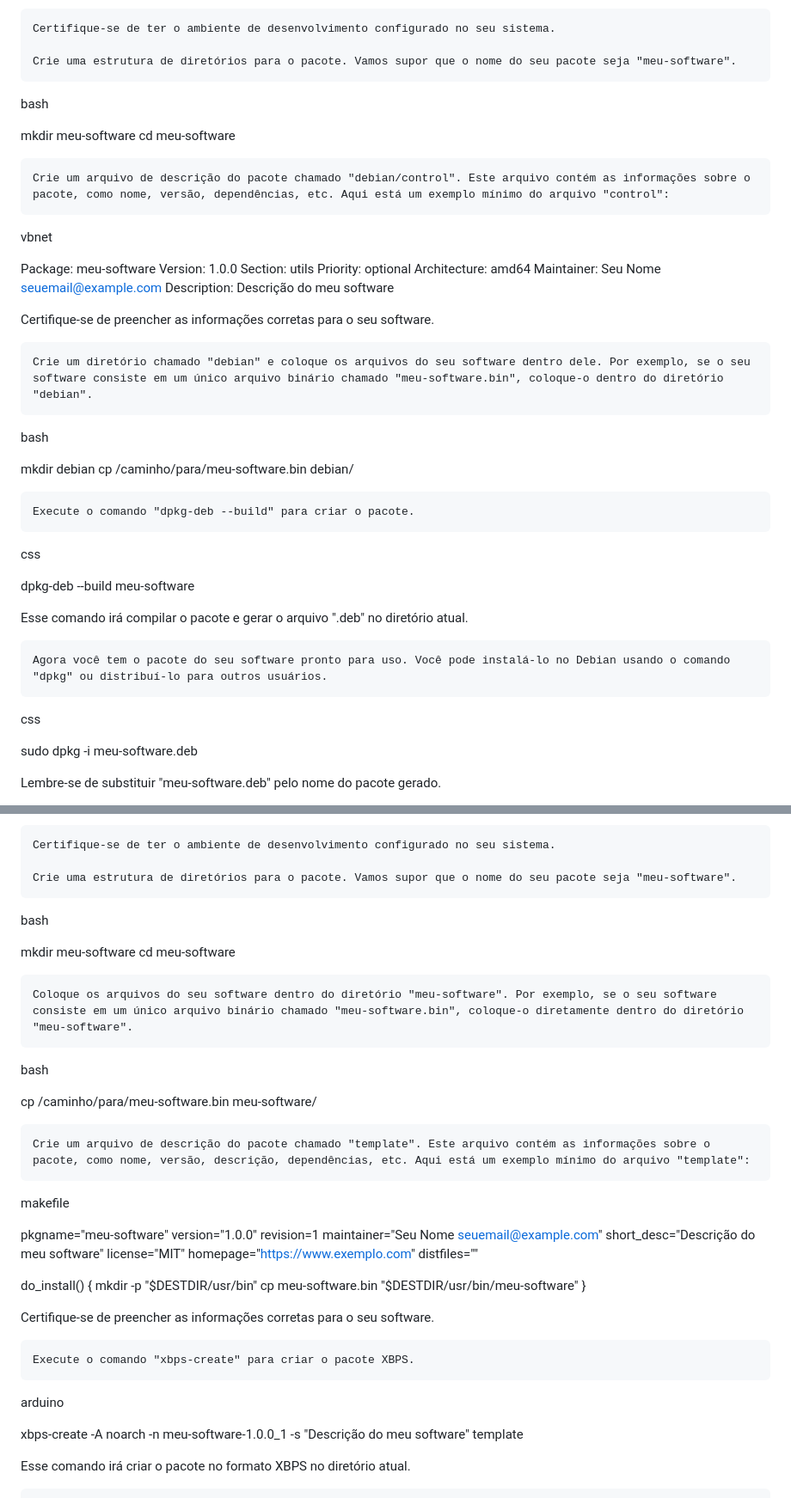
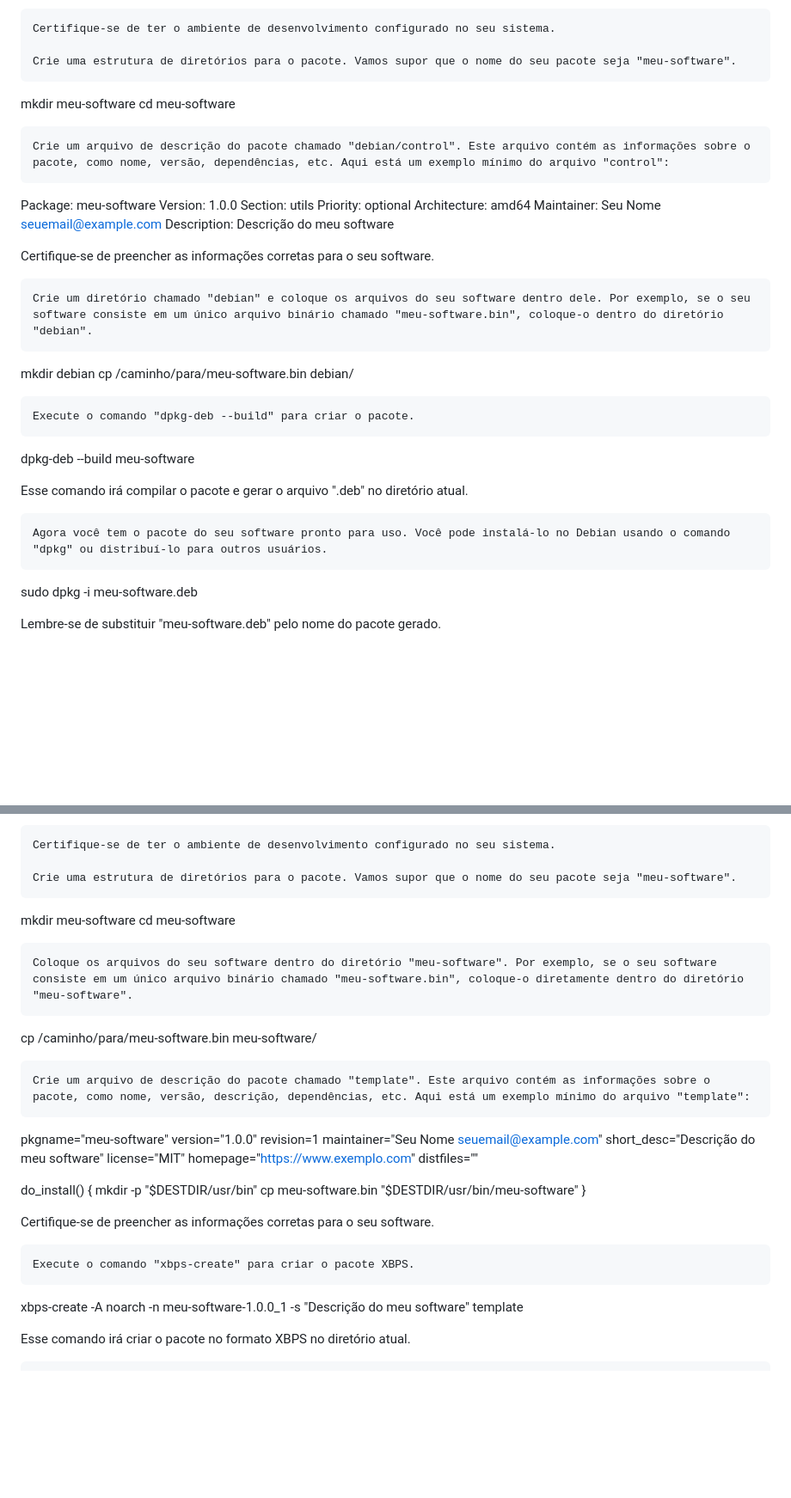
Before and after one commit to LordGriffo/Amazonia, a Markdown page: Graviola/Readme.md, 2 parts joined by grey strips. Shown at 86% size. GitHub-like rendering; blank space fills up the shorter version.

```diff
--- a/Graviola/Readme.md
+++ b/Graviola/Readme.md
@@ -116,14 +110,12 @@ Aqui está um exemplo básico de como empacotar um software para o Debian:
 
     Crie uma estrutura de diretórios para o pacote. Vamos supor que o nome do seu pacote seja "meu-software".
 
-bash
 
 mkdir meu-software
 cd meu-software
 
     Crie um arquivo de descrição do pacote chamado "debian/control". Este arquivo contém as informações sobre o pacote, como nome, versão, dependências, etc. Aqui está um exemplo mínimo do arquivo "control":
 
-vbnet
 
 Package: meu-software
 Version: 1.0.0
@@ -137,14 +129,12 @@ Certifique-se de preencher as informações corretas para o seu software.
 
     Crie um diretório chamado "debian" e coloque os arquivos do seu software dentro dele. Por exemplo, se o seu software consiste em um único arquivo binário chamado "meu-software.bin", coloque-o dentro do diretório "debian".
 
-bash
 
 mkdir debian
 cp /caminho/para/meu-software.bin debian/
 
     Execute o comando "dpkg-deb --build" para criar o pacote.
 
-css
 
 dpkg-deb --build meu-software
 
@@ -152,7 +142,6 @@ Esse comando irá compilar o pacote e gerar o arquivo ".deb" no diretório atual
 
     Agora você tem o pacote do seu software pronto para uso. Você pode instalá-lo no Debian usando o comando "dpkg" ou distribuí-lo para outros usuários.
 
-css
 
 sudo dpkg -i meu-software.deb
 
@@ -368,20 +348,17 @@ Aqui está um exemplo básico de como empacotar um software para o Void Linux:
 
     Crie uma estrutura de diretórios para o pacote. Vamos supor que o nome do seu pacote seja "meu-software".
 
-bash
 
 mkdir meu-software
 cd meu-software
 
     Coloque os arquivos do seu software dentro do diretório "meu-software". Por exemplo, se o seu software consiste em um único arquivo binário chamado "meu-software.bin", coloque-o diretamente dentro do diretório "meu-software".
 
-bash
 
 cp /caminho/para/meu-software.bin meu-software/
 
     Crie um arquivo de descrição do pacote chamado "template". Este arquivo contém as informações sobre o pacote, como nome, versão, descrição, dependências, etc. Aqui está um exemplo mínimo do arquivo "template":
 
-makefile
 
 pkgname="meu-software"
 version="1.0.0"
@@ -401,7 +378,6 @@ Certifique-se de preencher as informações corretas para o seu software.
 
     Execute o comando "xbps-create" para criar o pacote XBPS.
 
-arduino
 
 xbps-create -A noarch -n meu-software-1.0.0_1 -s "Descrição do meu software" template
 
```
Also changed, not shown: other parts of Graviola/Readme.md (+1 -26 lines).
